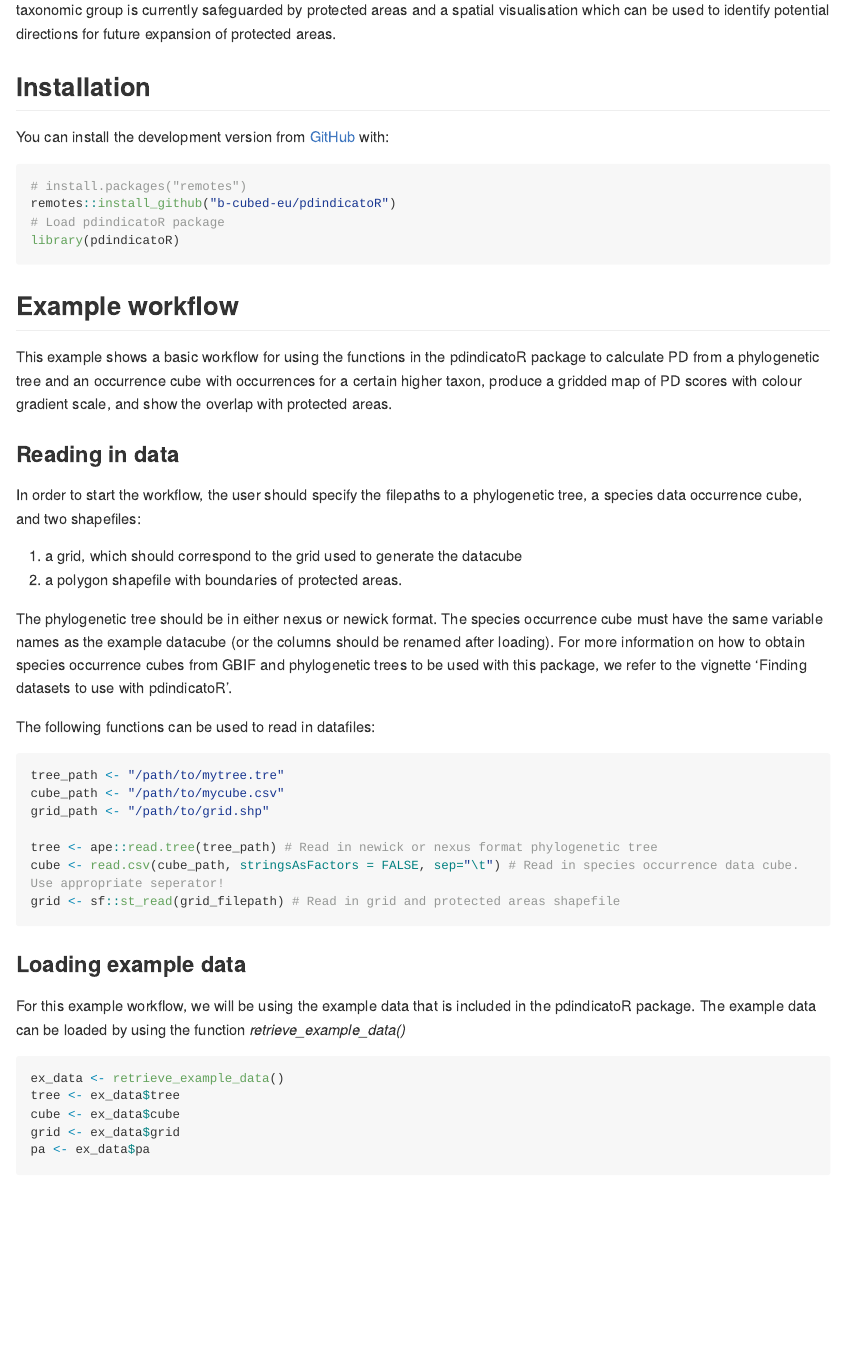
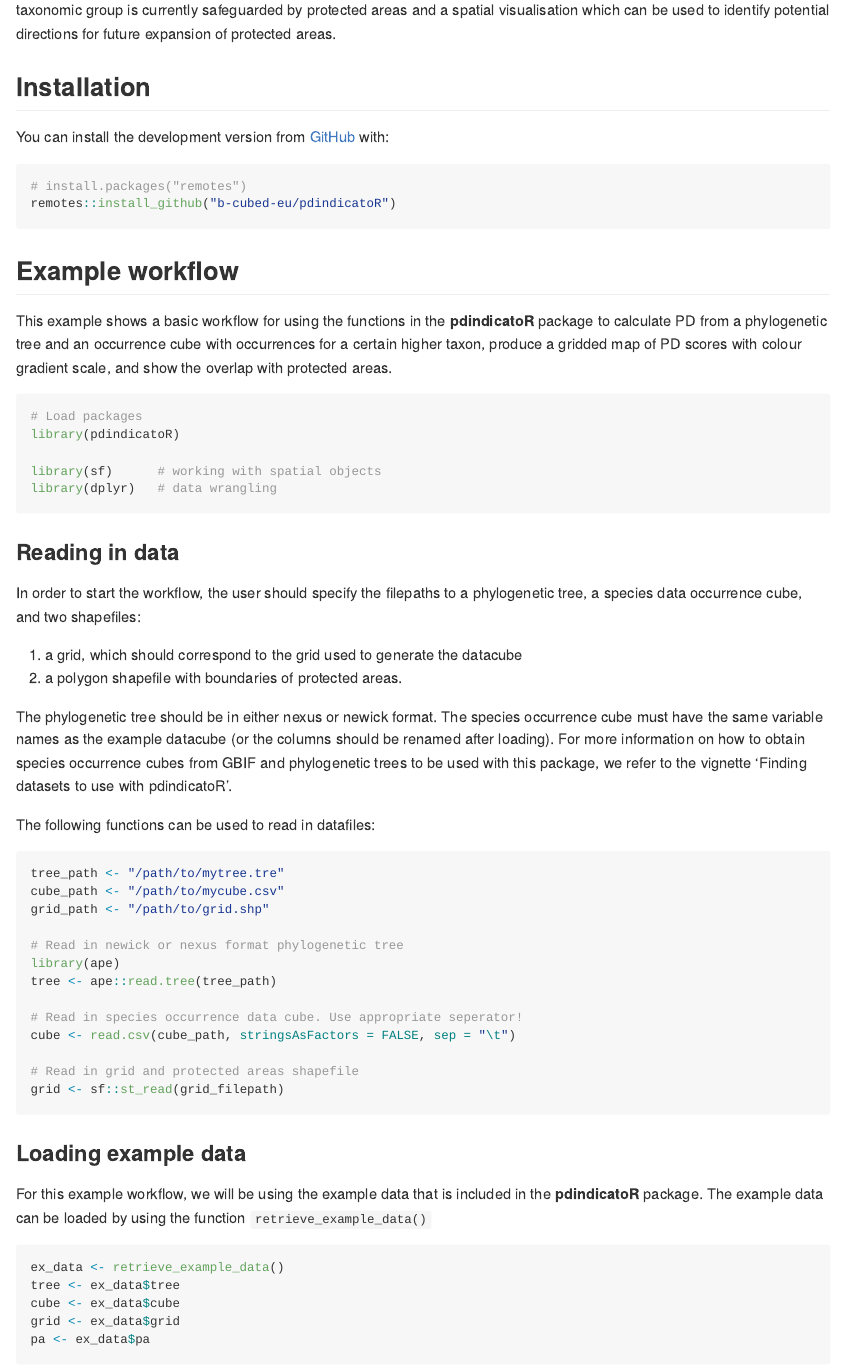
Before and after one commit to b-cubed-eu/pdindicatoR, an R Markdown document (README.Rmd): the page in a window 1100 px wide, from 300 px down. The pictures show the output file README.md that the author committed with the source, drawn offline in the style of GitHub; long lines of code are wrapped; badge pictures from the web are left out.

Commit message:
coding style and spelling

````diff
--- a/README.Rmd
+++ b/README.Rmd
@@ -31,17 +31,22 @@ In this package, we provide a workflow to calculate a metric that gives informat
 
 You can install the development version from [GitHub](https://github.com/) with:
 
-```{r echo=T, results='hide', message=F, warning=F}
+``` r
 # install.packages("remotes")
 remotes::install_github("b-cubed-eu/pdindicatoR")
-# Load pdindicatoR package
-library(pdindicatoR)
 ```
-
 
 ## Example workflow
 
-This example shows a basic workflow for using the functions in the pdindicatoR package to calculate PD from a phylogenetic tree and an occurrence cube with occurrences for a certain higher taxon, produce a gridded map of PD scores with colour gradient scale, and show the overlap with protected areas.
+This example shows a basic workflow for using the functions in the **pdindicatoR** package to calculate PD from a phylogenetic tree and an occurrence cube with occurrences for a certain higher taxon, produce a gridded map of PD scores with colour gradient scale, and show the overlap with protected areas.
+
+```{r packages, message=FALSE, warning=FALSE}
+# Load packages
+library(pdindicatoR)
+
+library(sf)      # working with spatial objects
+library(dplyr)   # data wrangling
+```
 
 ### Reading in data
 
@@ -52,22 +57,27 @@ In order to start the workflow, the user should specify the filepaths to a phylo
 The phylogenetic tree should be in either nexus or newick format. The species occurrence cube must have the same variable names as the example datacube (or the columns should be renamed after loading). For more information on how to obtain species occurrence cubes from GBIF and phylogenetic trees to be used with this package, we refer to the vignette 'Finding datasets to use with pdindicatoR'.
 
 The following functions can be used to read in datafiles:
+
 ```{r eval=F}
 tree_path <- "/path/to/mytree.tre"
 cube_path <- "/path/to/mycube.csv"
 grid_path <- "/path/to/grid.shp"
 
-tree <- ape::read.tree(tree_path) # Read in newick or nexus format phylogenetic tree
-cube <- read.csv(cube_path, stringsAsFactors = FALSE, sep="\t") # Read in species occurrence data cube. Use appropriate seperator!
-grid <- sf::st_read(grid_filepath) # Read in grid and protected areas shapefile
+# Read in newick or nexus format phylogenetic tree
+library(ape)
+tree <- ape::read.tree(tree_path)
 
+# Read in species occurrence data cube. Use appropriate seperator!
+cube <- read.csv(cube_path, stringsAsFactors = FALSE, sep = "\t")
+
+# Read in grid and protected areas shapefile
+grid <- sf::st_read(grid_filepath)
 ```
-
 
 ### Loading example data
 
-For this example workflow, we will be using the example data that is included in the pdindicatoR package.
-The example data can be loaded by using the function *retrieve_example_data()*
+For this example workflow, we will be using the example data that is included in the **pdindicatoR** package.
+The example data can be loaded by using the function `retrieve_example_data()`
 
 ```{r echo=T, results='hide', message=F, warning=F}
 ex_data <- retrieve_example_data()
````
Also changed, not shown: README.md, README.Rmd (42 more changed lines).
